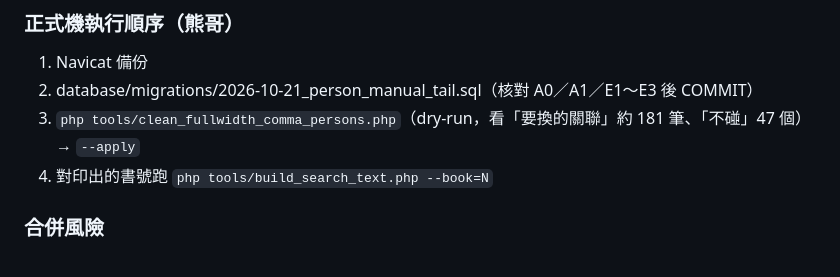
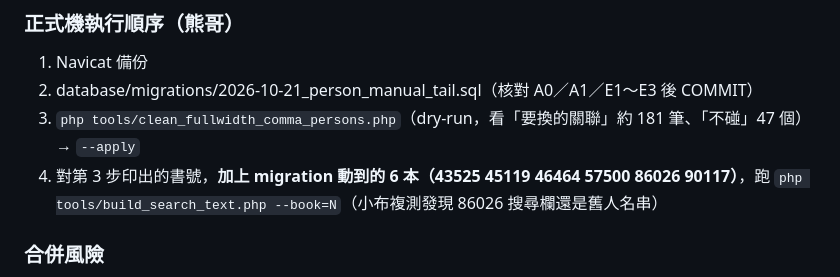
Before and after one commit to CCNDA/books.zh.church, a Markdown page: CHANGELOG.md, the part around the change. GitHub-like rendering.

Commit message:
CHANGELOG v1.19.5：搜尋欄重建要含 migration 的 6 本
小布複測：86026 的 search_text 還是舊人名串——第 4 步只列清理工具的書，漏了 2026-10-21_person_manual_tail.sql 動到的 6 本。books_dev 已補重建。

Asana 1219676923286530

Co-Authored-By: Claude Opus 5.5 <noreply@anthropic.com>

```diff
--- a/CHANGELOG.md
+++ b/CHANGELOG.md
@@ -28,7 +28,7 @@
 1. Navicat 備份
 2. database/migrations/2026-10-21_person_manual_tail.sql（核對 A0／A1／E1～E3 後 COMMIT）
 3. `php tools/clean_fullwidth_comma_persons.php`（dry-run，看「要換的關聯」約 181 筆、「不碰」47 個）→ `--apply`
-4. 對印出的書號跑 `php tools/build_search_text.php --book=N`
+4. 對第 3 步印出的書號，**加上 migration 動到的 6 本（43525 45119 46464 57500 86026 90117）**，跑 `php tools/build_search_text.php --book=N`（小布複測發現 86026 搜尋欄還是舊人名串）
 
 ### 合併風險
 
```
